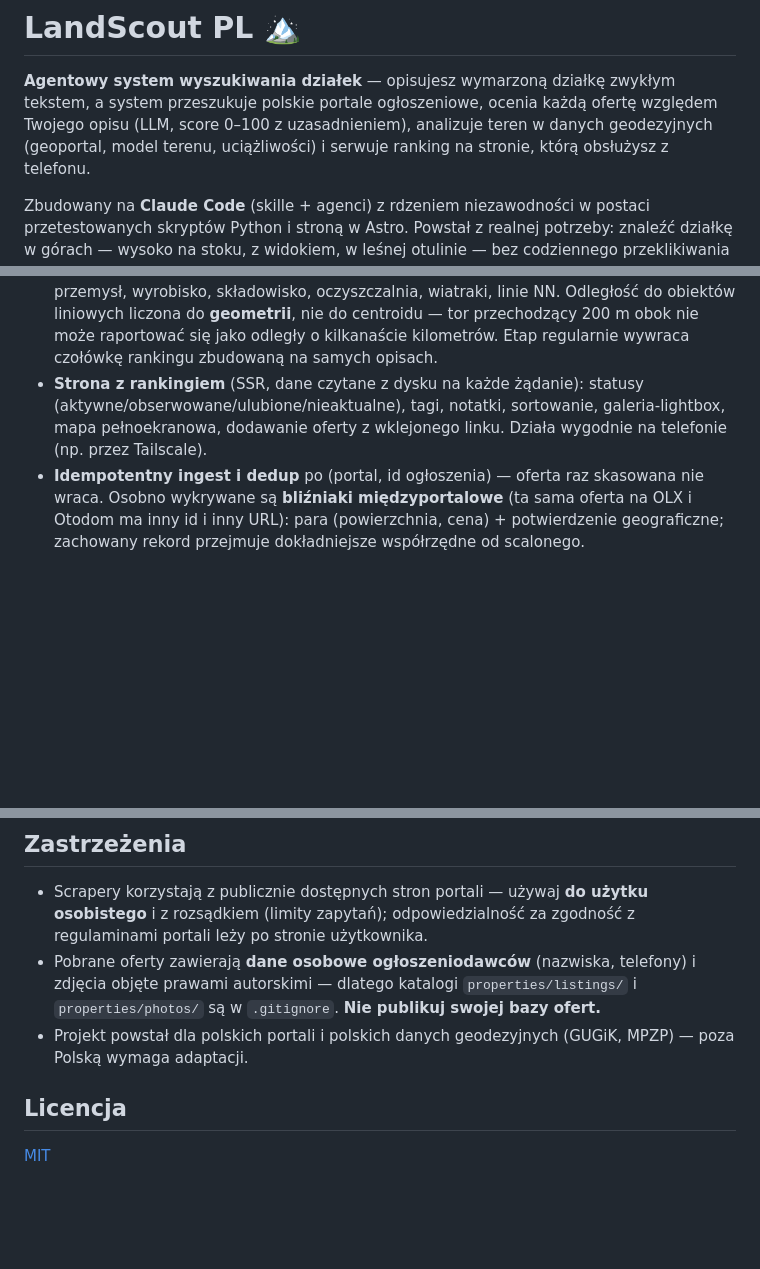
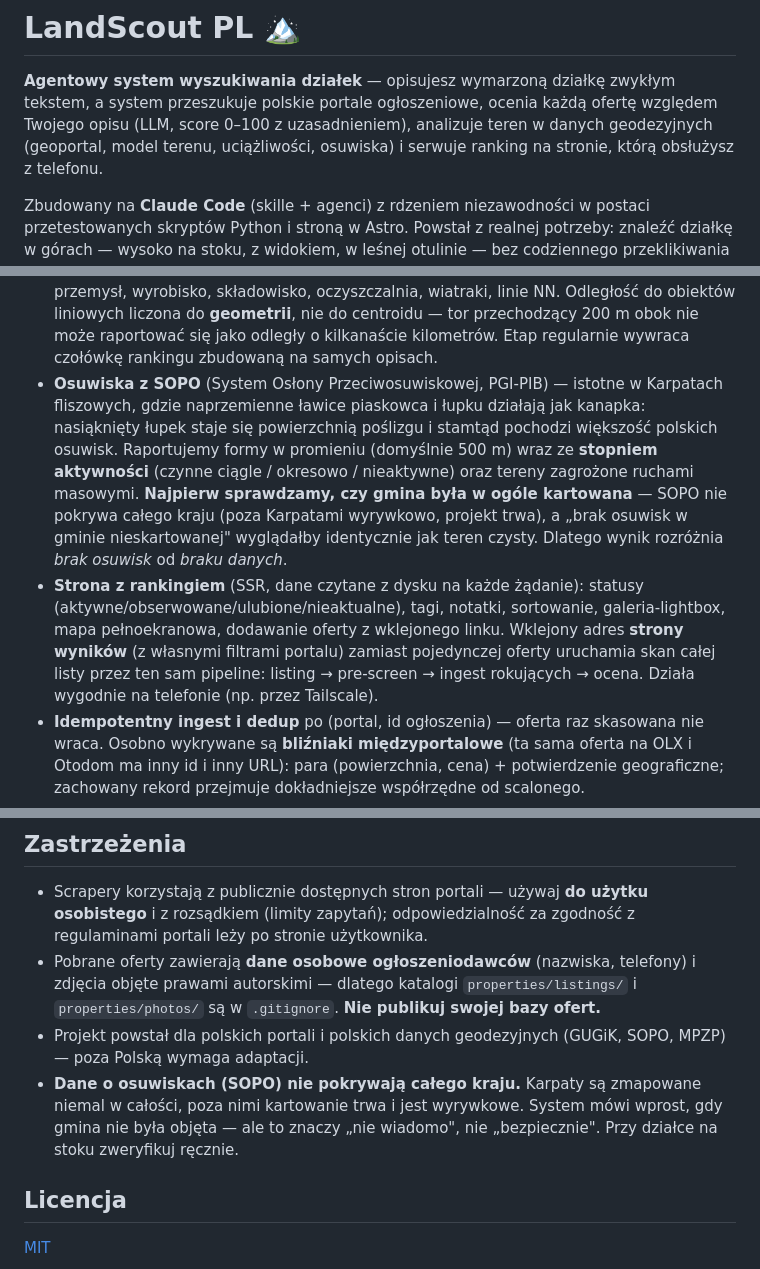
Before and after one commit to grzegorzzyla/landscout-pl, a Markdown page: README.md, 3 parts joined by grey strips. GitHub-like rendering; blank space fills up the shorter version.

Commit message:
README: osuwiska (SOPO) i skan ze strony wyników
Oba doszły w ostatnich zmianach, ale README opisywało stan sprzed nich.
Przy osuwiskach zaznaczone wprost, że SOPO nie pokrywa całego kraju — to
ograniczenie trzeba znać PRZED patrzeniem na wynik, nie po.

Co-Authored-By: Claude Opus 5 (1M context) <noreply@anthropic.com>

```diff
--- a/README.md
+++ b/README.md
@@ -2,7 +2,7 @@
 
 **Agentowy system wyszukiwania działek** — opisujesz wymarzoną działkę zwykłym tekstem, a system
 przeszukuje polskie portale ogłoszeniowe, ocenia każdą ofertę względem Twojego opisu (LLM, score 0–100
-z uzasadnieniem), analizuje teren w danych geodezyjnych (geoportal, model terenu, uciążliwości) i serwuje ranking
+z uzasadnieniem), analizuje teren w danych geodezyjnych (geoportal, model terenu, uciążliwości, osuwiska) i serwuje ranking
 na stronie, którą obsłużysz z telefonu.
 
 Zbudowany na **Claude Code** (skille + agenci) z rdzeniem niezawodności w postaci przetestowanych
@@ -57,9 +57,18 @@ Ocena LLM czyta pełny opis każdego ogłoszenia i punktuje właśnie względem
   składowisko, oczyszczalnia, wiatraki, linie NN. Odległość do obiektów liniowych liczona do
   **geometrii**, nie do centroidu — tor przechodzący 200 m obok nie może raportować się jako odległy
   o kilkanaście kilometrów. Etap regularnie wywraca czołówkę rankingu zbudowaną na samych opisach.
+- **Osuwiska z SOPO** (System Osłony Przeciwosuwiskowej, PGI-PIB) — istotne w Karpatach fliszowych,
+  gdzie naprzemienne ławice piaskowca i łupku działają jak kanapka: nasiąknięty łupek staje się
+  powierzchnią poślizgu i stamtąd pochodzi większość polskich osuwisk. Raportujemy formy w promieniu
+  (domyślnie 500 m) wraz ze **stopniem aktywności** (czynne ciągle / okresowo / nieaktywne) oraz tereny
+  zagrożone ruchami masowymi. **Najpierw sprawdzamy, czy gmina była w ogóle kartowana** — SOPO nie
+  pokrywa całego kraju (poza Karpatami wyrywkowo, projekt trwa), a „brak osuwisk w gminie nieskartowanej"
+  wyglądałby identycznie jak teren czysty. Dlatego wynik rozróżnia *brak osuwisk* od *braku danych*.
 - **Strona z rankingiem** (SSR, dane czytane z dysku na każde żądanie): statusy
   (aktywne/obserwowane/ulubione/nieaktualne), tagi, notatki, sortowanie, galeria-lightbox, mapa
-  pełnoekranowa, dodawanie oferty z wklejonego linku. Działa wygodnie na telefonie (np. przez Tailscale).
+  pełnoekranowa, dodawanie oferty z wklejonego linku. Wklejony adres **strony wyników** (z własnymi
+  filtrami portalu) zamiast pojedynczej oferty uruchamia skan całej listy przez ten sam pipeline:
+  listing → pre-screen → ingest rokujących → ocena. Działa wygodnie na telefonie (np. przez Tailscale).
 - **Idempotentny ingest i dedup** po (portal, id ogłoszenia) — oferta raz skasowana nie wraca. Osobno
   wykrywane są **bliźniaki międzyportalowe** (ta sama oferta na OLX i Otodom ma inny id i inny URL):
   para (powierzchnia, cena) + potwierdzenie geograficzne; zachowany rekord przejmuje dokładniejsze
@@ -264,8 +273,11 @@ Szczegóły w [CLAUDE.md](CLAUDE.md) (dokumentacja robocza dla agenta — i najl
 - Pobrane oferty zawierają **dane osobowe ogłoszeniodawców** (nazwiska, telefony) i zdjęcia objęte
   prawami autorskimi — dlatego katalogi `properties/listings/` i `properties/photos/` są w `.gitignore`.
   **Nie publikuj swojej bazy ofert.**
-- Projekt powstał dla polskich portali i polskich danych geodezyjnych (GUGiK, MPZP) — poza Polską
+- Projekt powstał dla polskich portali i polskich danych geodezyjnych (GUGiK, SOPO, MPZP) — poza Polską
   wymaga adaptacji.
+- **Dane o osuwiskach (SOPO) nie pokrywają całego kraju.** Karpaty są zmapowane niemal w całości, poza
+  nimi kartowanie trwa i jest wyrywkowe. System mówi wprost, gdy gmina nie była objęta — ale to znaczy
+  „nie wiadomo", nie „bezpiecznie". Przy działce na stoku zweryfikuj ręcznie.
 
 ## Licencja
 
```
Also changed, not shown: other parts of README.md (+1 -1 lines).
